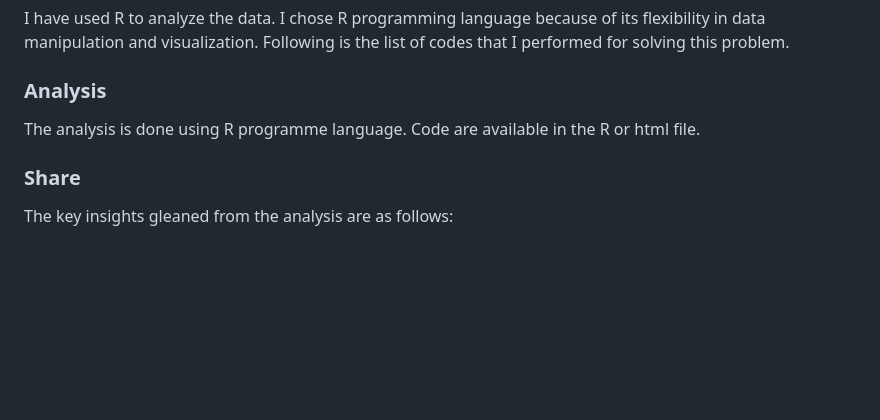
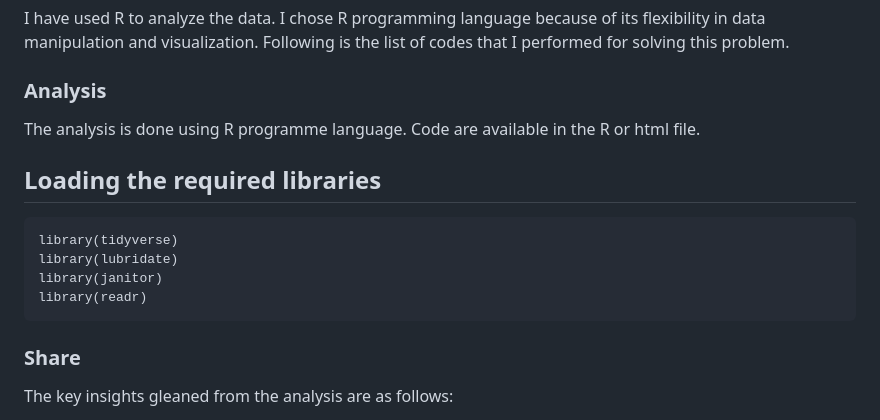
Before and after one commit to 10guptapallavi/Cycle-Bike-Analysis, a Markdown page: README.md, the part around the change. Rendered like a GitHub page; blank space fills up the shorter version.

````diff
--- a/README.md
+++ b/README.md
@@ -38,6 +38,13 @@ visualization. Following is the list of codes that I performed for solving this
 
 ### Analysis
 The analysis is done using R programme language. Code are available in the R or html file.
+## Loading the required libraries
+```{r Loading the required libraries}
+library(tidyverse)
+library(lubridate)
+library(janitor)
+library(readr)
+```
 ### Share
 The key insights gleaned from the analysis are as follows:
 
````
